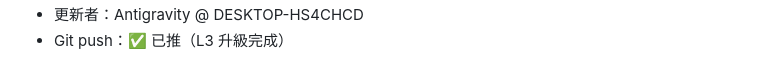
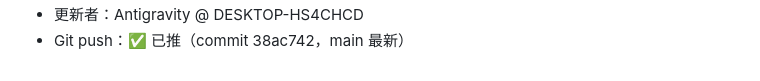
Before and after one commit to yi-kuei/dongda-math-2-3, a Markdown page: handoff.md, the part around one of its changes. Rendered like a GitHub page.

Commit message:
chore: 更新收工交接檔 (handoff.md)

```diff
--- a/handoff.md
+++ b/handoff.md
@@ -43,2 +43,2 @@
 - 更新者：Antigravity @ DESKTOP-HS4CHCD
-- Git push：✅ 已推（L3 升級完成）
+- Git push：✅ 已推（commit 38ac742，main 最新）
```
Also changed, not shown: other parts of handoff.md (+1 -1 lines).
